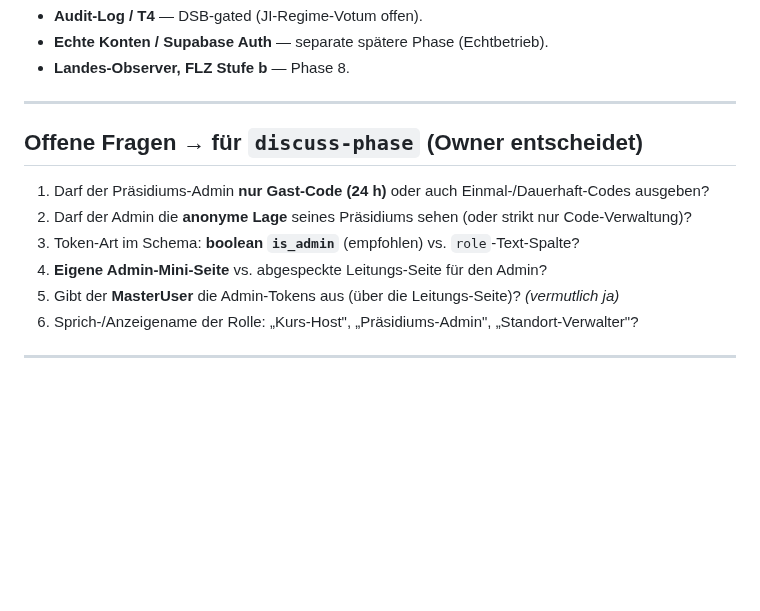
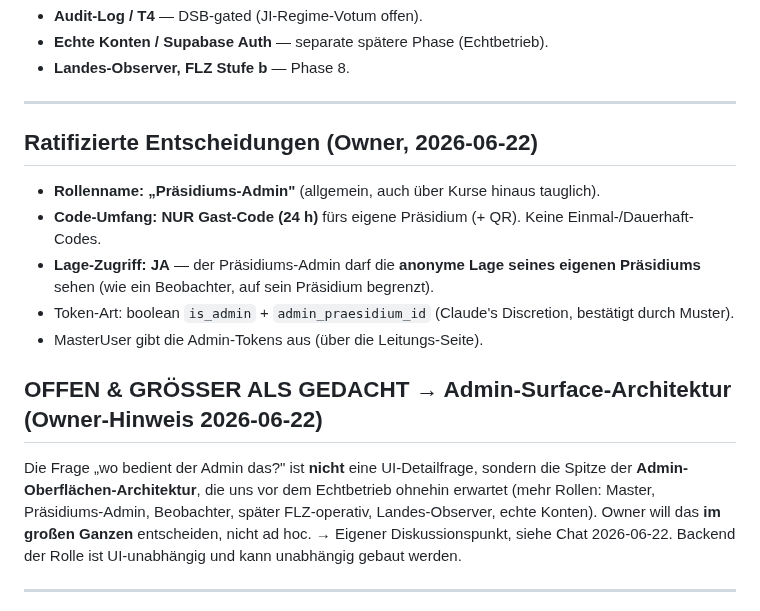
Before and after one commit to KrapfenBediener/argus, a Markdown page: .planning/PHASE7-ROLLENMODELL-DRAFT.md, the part around the change. Drawn GitHub-style; blank space fills up the shorter version.

Commit message:
docs(planning): Präsidiums-Admin-Rolle ratifiziert (Gast-Code only, eigene Lage); Admin-Surface-Architektur als offener Big-Picture-Punkt

```diff
--- a/.planning/PHASE7-ROLLENMODELL-DRAFT.md
+++ b/.planning/PHASE7-ROLLENMODELL-DRAFT.md
@@ -109,13 +109,20 @@ Mini-Seite ODER reduzierte Leitungs-Seite — Discretion).
 
 ---
 
-## Offene Fragen → für `discuss-phase` (Owner entscheidet)
-1. Darf der Präsidiums-Admin **nur Gast-Code (24 h)** oder auch Einmal-/Dauerhaft-Codes ausgeben?
-2. Darf der Admin die **anonyme Lage** seines Präsidiums sehen (oder strikt nur Code-Verwaltung)?
-3. Token-Art im Schema: **boolean `is_admin`** (empfohlen) vs. `role`-Text-Spalte?
-4. **Eigene Admin-Mini-Seite** vs. abgespeckte Leitungs-Seite für den Admin?
-5. Gibt der **MasterUser** die Admin-Tokens aus (über die Leitungs-Seite)? *(vermutlich ja)*
-6. Sprich-/Anzeigename der Rolle: „Kurs-Host", „Präsidiums-Admin", „Standort-Verwalter"?
+## Ratifizierte Entscheidungen (Owner, 2026-06-22)
+- **Rollenname: „Präsidiums-Admin"** (allgemein, auch über Kurse hinaus tauglich).
+- **Code-Umfang: NUR Gast-Code (24 h)** fürs eigene Präsidium (+ QR). Keine Einmal-/Dauerhaft-Codes.
+- **Lage-Zugriff: JA** — der Präsidiums-Admin darf die **anonyme Lage seines eigenen Präsidiums** sehen (wie ein Beobachter, auf sein Präsidium begrenzt).
+- Token-Art: boolean `is_admin` + `admin_praesidium_id` (Claude's Discretion, bestätigt durch Muster).
+- MasterUser gibt die Admin-Tokens aus (über die Leitungs-Seite).
+
+## OFFEN & GRÖSSER ALS GEDACHT → Admin-Surface-Architektur (Owner-Hinweis 2026-06-22)
+Die Frage „wo bedient der Admin das?" ist **nicht** eine UI-Detailfrage, sondern die
+Spitze der **Admin-Oberflächen-Architektur**, die uns vor dem Echtbetrieb ohnehin
+erwartet (mehr Rollen: Master, Präsidiums-Admin, Beobachter, später FLZ-operativ,
+Landes-Observer, echte Konten). Owner will das **im großen Ganzen** entscheiden,
+nicht ad hoc. → Eigener Diskussionspunkt, siehe Chat 2026-06-22. Backend der Rolle
+ist UI-unabhängig und kann unabhängig gebaut werden.
 
 ---
 
```
